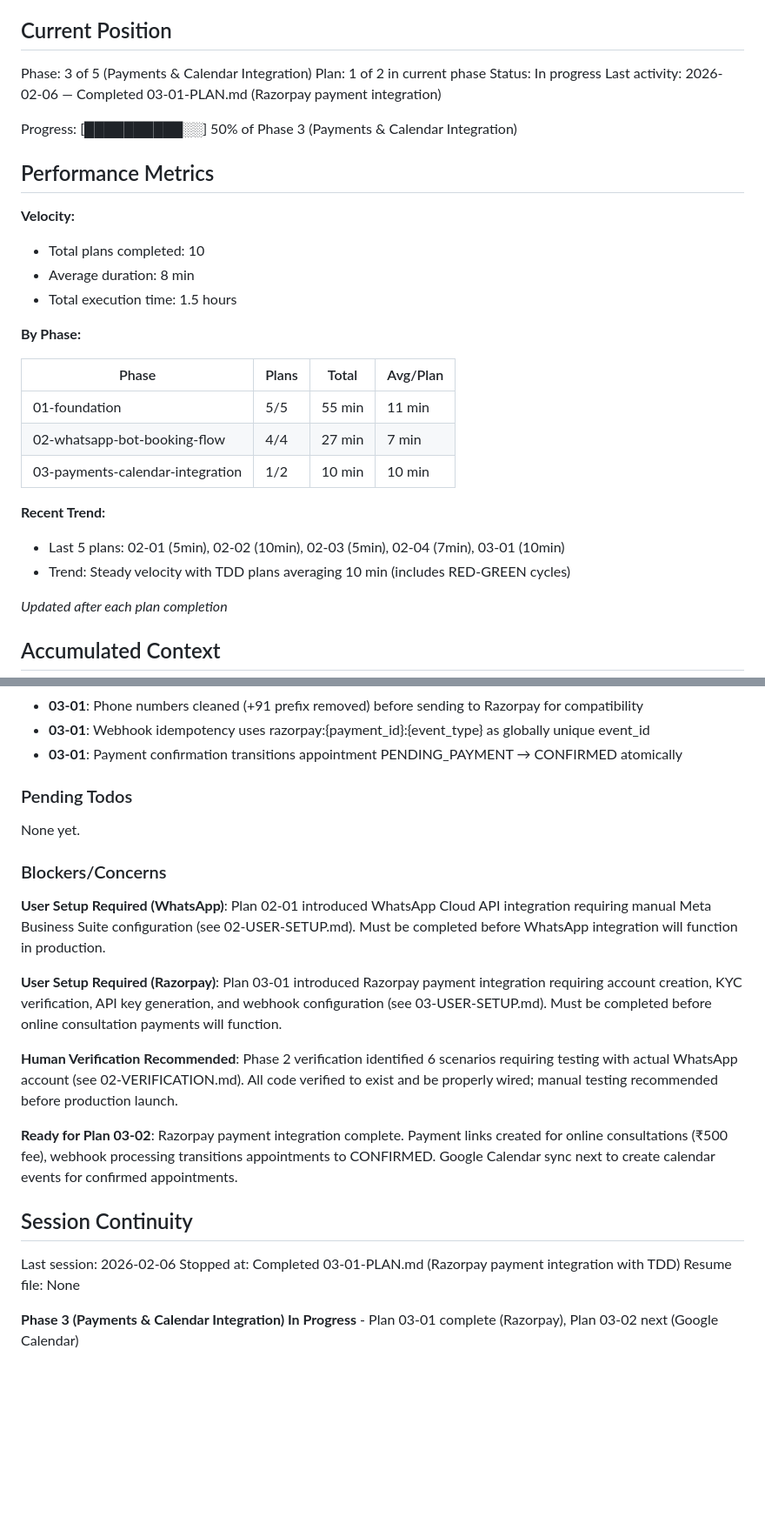
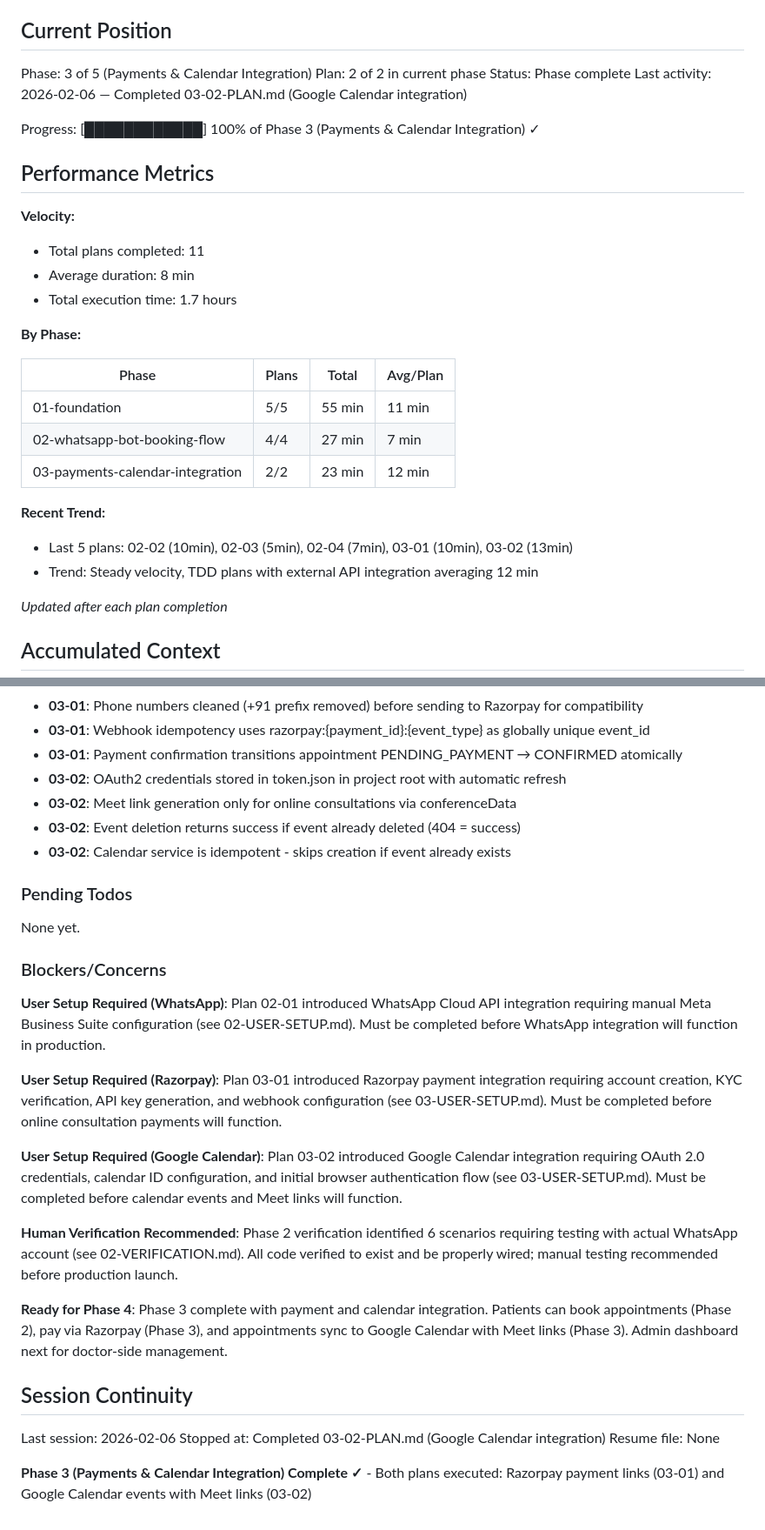
Before and after one commit to KanaparthySaiSreekar/docbot, a Markdown page: .planning/STATE.md, 2 parts joined by grey strips. Shown at 87% size. Rendered like a GitHub page; blank space fills up the shorter version.

Commit message:
docs(03-02): complete Google Calendar integration plan
Tasks completed: 2/2
- Google Calendar OAuth2 client
- Calendar service for appointment events

SUMMARY: .planning/phases/03-payments-calendar-integration/03-02-SUMMARY.md

```diff
--- a/.planning/STATE.md
+++ b/.planning/STATE.md
@@ -10,18 +10,18 @@ See: .planning/PROJECT.md (updated 2026-02-04)
 ## Current Position
 
 Phase: 3 of 5 (Payments & Calendar Integration)
-Plan: 1 of 2 in current phase
-Status: In progress
-Last activity: 2026-02-06 — Completed 03-01-PLAN.md (Razorpay payment integration)
+Plan: 2 of 2 in current phase
+Status: Phase complete
+Last activity: 2026-02-06 — Completed 03-02-PLAN.md (Google Calendar integration)
 
-Progress: [██████████░░] 50% of Phase 3 (Payments & Calendar Integration)
+Progress: [████████████] 100% of Phase 3 (Payments & Calendar Integration) ✓
 
 ## Performance Metrics
 
 **Velocity:**
-- Total plans completed: 10
+- Total plans completed: 11
 - Average duration: 8 min
-- Total execution time: 1.5 hours
+- Total execution time: 1.7 hours
 
 **By Phase:**
 
@@ -29,11 +29,11 @@ Progress: [██████████░░] 50% of Phase 3 (Payments & Cale
 |-------|-------|-------|----------|
 | 01-foundation | 5/5 | 55 min | 11 min |
 | 02-whatsapp-bot-booking-flow | 4/4 | 27 min | 7 min |
-| 03-payments-calendar-integration | 1/2 | 10 min | 10 min |
+| 03-payments-calendar-integration | 2/2 | 23 min | 12 min |
 
 **Recent Trend:**
-- Last 5 plans: 02-01 (5min), 02-02 (10min), 02-03 (5min), 02-04 (7min), 03-01 (10min)
-- Trend: Steady velocity with TDD plans averaging 10 min (includes RED-GREEN cycles)
+- Last 5 plans: 02-02 (10min), 02-03 (5min), 02-04 (7min), 03-01 (10min), 03-02 (13min)
+- Trend: Steady velocity, TDD plans with external API integration averaging 12 min
 
 *Updated after each plan completion*
 
@@ -90,6 +90,10 @@ Recent decisions affecting current work:
 - **03-01**: Phone numbers cleaned (+91 prefix removed) before sending to Razorpay for compatibility
 - **03-01**: Webhook idempotency uses razorpay:{payment_id}:{event_type} as globally unique event_id
 - **03-01**: Payment confirmation transitions appointment PENDING_PAYMENT → CONFIRMED atomically
+- **03-02**: OAuth2 credentials stored in token.json in project root with automatic refresh
+- **03-02**: Meet link generation only for online consultations via conferenceData
+- **03-02**: Event deletion returns success if event already deleted (404 = success)
+- **03-02**: Calendar service is idempotent - skips creation if event already exists
 
 ### Pending Todos
 
@@ -101,14 +105,16 @@ None yet.
 
 **User Setup Required (Razorpay)**: Plan 03-01 introduced Razorpay payment integration requiring account creation, KYC verification, API key generation, and webhook configuration (see 03-USER-SETUP.md). Must be completed before online consultation payments will function.
 
+**User Setup Required (Google Calendar)**: Plan 03-02 introduced Google Calendar integration requiring OAuth 2.0 credentials, calendar ID configuration, and initial browser authentication flow (see 03-USER-SETUP.md). Must be completed before calendar events and Meet links will function.
+
 **Human Verification Recommended**: Phase 2 verification identified 6 scenarios requiring testing with actual WhatsApp account (see 02-VERIFICATION.md). All code verified to exist and be properly wired; manual testing recommended before production launch.
 
-**Ready for Plan 03-02**: Razorpay payment integration complete. Payment links created for online consultations (₹500 fee), webhook processing transitions appointments to CONFIRMED. Google Calendar sync next to create calendar events for confirmed appointments.
+**Ready for Phase 4**: Phase 3 complete with payment and calendar integration. Patients can book appointments (Phase 2), pay via Razorpay (Phase 3), and appointments sync to Google Calendar with Meet links (Phase 3). Admin dashboard next for doctor-side management.
 
 ## Session Continuity
 
 Last session: 2026-02-06
-Stopped at: Completed 03-01-PLAN.md (Razorpay payment integration with TDD)
+Stopped at: Completed 03-02-PLAN.md (Google Calendar integration)
 Resume file: None
 
-**Phase 3 (Payments & Calendar Integration) In Progress** - Plan 03-01 complete (Razorpay), Plan 03-02 next (Google Calendar)
+**Phase 3 (Payments & Calendar Integration) Complete ✓** - Both plans executed: Razorpay payment links (03-01) and Google Calendar events with Meet links (03-02)
```
Also changed, not shown: 1 other file.
